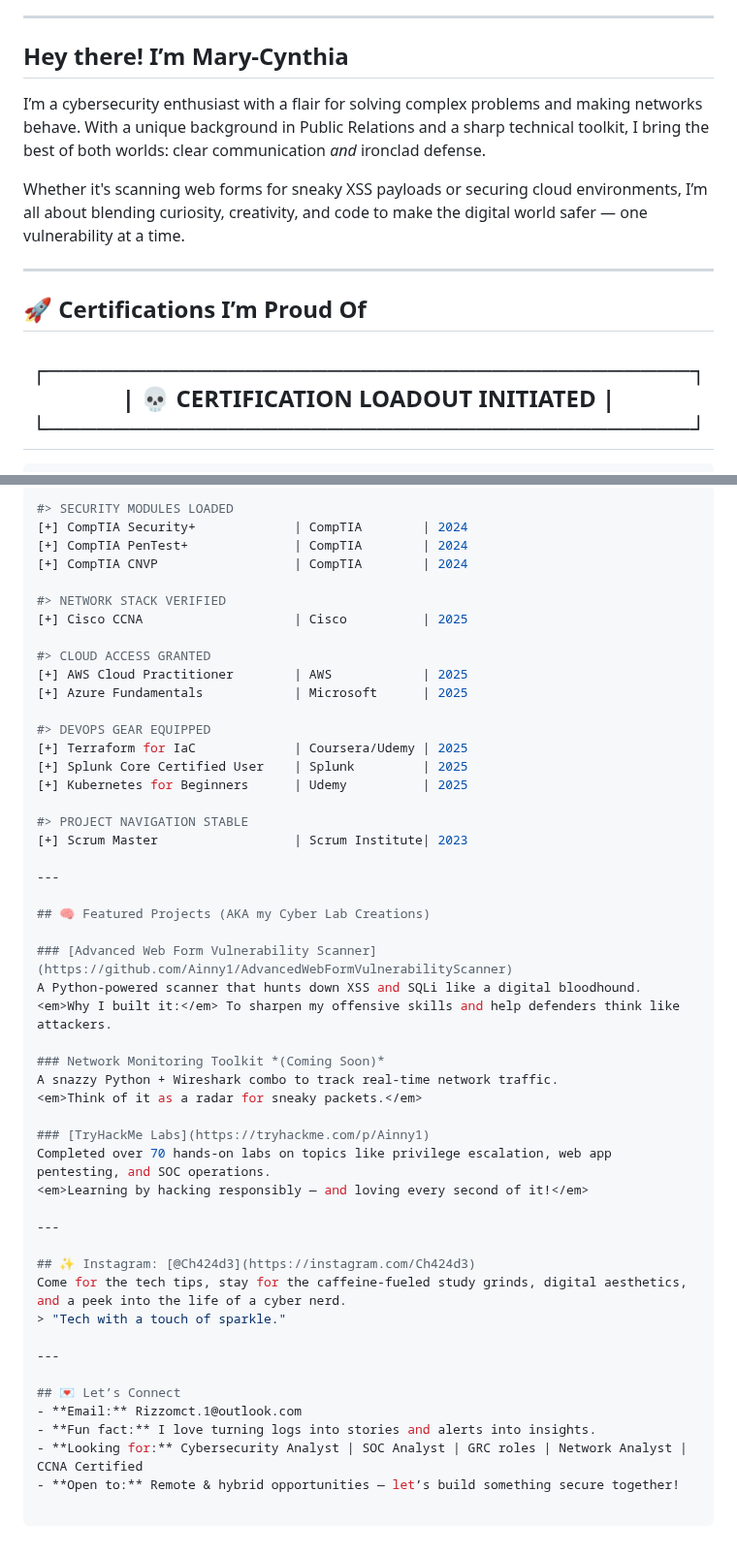
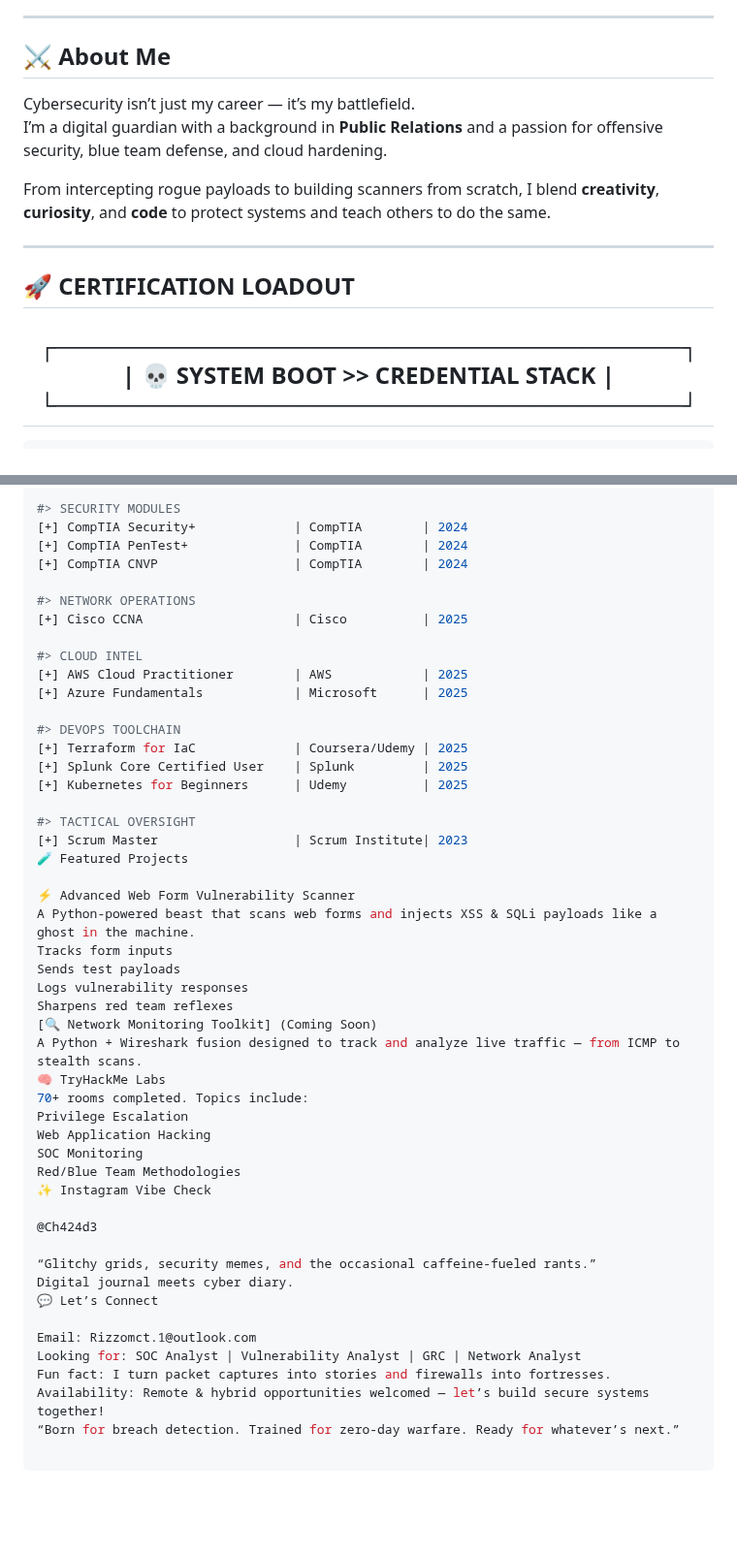
Before and after one commit to Ainny1/ainny1.github.io, a Markdown page: README.md, 2 parts joined by grey strips. Shown at 97% size. GitHub-like rendering; blank space fills up the shorter version.

````diff
--- a/README.md
+++ b/README.md
@@ -10,19 +11,20 @@
 
 ---
 
-## Hey there! I’m Mary-Cynthia
+## ⚔️ About Me
 
-I’m a cybersecurity enthusiast with a flair for solving complex problems and making networks behave. With a unique background in Public Relations and a sharp technical toolkit, I bring the best of both worlds: clear communication *and* ironclad defense.
+Cybersecurity isn’t just my career — it’s my battlefield.
+I’m a digital guardian with a background in **Public Relations** and a passion for offensive security, blue team defense, and cloud hardening.
 
-Whether it's scanning web forms for sneaky XSS payloads or securing cloud environments, I’m all about blending curiosity, creativity, and code to make the digital world safer — one vulnerability at a time.
+From intercepting rogue payloads to building scanners from scratch, I blend **creativity**, **curiosity**, and **code** to protect systems and teach others to do the same.
 
 ---
 
-## 🚀 Certifications I’m Proud Of
+## 🚀 CERTIFICATION LOADOUT
 
 <h2 align="center" style="color:#39ff14;">
-┌───────────────────────────────────────┐<br>
-|    💀 CERTIFICATION LOADOUT INITIATED   |<br>
-└───────────────────────────────────────┘
+┌──────────────────────────────────────┐<br>
+|   💀 SYSTEM BOOT >> CREDENTIAL STACK |<br>
+└──────────────────────────────────────┘
 </h2>
 
@@ -36,52 +38,51 @@ Whether it's scanning web forms for sneaky XSS payloads or securing cloud enviro
 </pre>
 
 ```bash
-#> SECURITY MODULES LOADED
+#> SECURITY MODULES
 [+] CompTIA Security+             | CompTIA        | 2024
 [+] CompTIA PenTest+              | CompTIA        | 2024
 [+] CompTIA CNVP                  | CompTIA        | 2024
 
-#> NETWORK STACK VERIFIED
+#> NETWORK OPERATIONS
 [+] Cisco CCNA                    | Cisco          | 2025
 
-#> CLOUD ACCESS GRANTED
+#> CLOUD INTEL
 [+] AWS Cloud Practitioner        | AWS            | 2025
 [+] Azure Fundamentals            | Microsoft      | 2025
 
-#> DEVOPS GEAR EQUIPPED
+#> DEVOPS TOOLCHAIN
 [+] Terraform for IaC             | Coursera/Udemy | 2025
 [+] Splunk Core Certified User    | Splunk         | 2025
 [+] Kubernetes for Beginners      | Udemy          | 2025
 
-#> PROJECT NAVIGATION STABLE
+#> TACTICAL OVERSIGHT
 [+] Scrum Master                  | Scrum Institute| 2023
+🧪 Featured Projects
 
----
+⚡ Advanced Web Form Vulnerability Scanner
+A Python-powered beast that scans web forms and injects XSS & SQLi payloads like a ghost in the machine.
+Tracks form inputs
+Sends test payloads
+Logs vulnerability responses
+Sharpens red team reflexes
+[🔍 Network Monitoring Toolkit] (Coming Soon)
+A Python + Wireshark fusion designed to track and analyze live traffic — from ICMP to stealth scans.
+🧠 TryHackMe Labs
+70+ rooms completed. Topics include:
+Privilege Escalation
+Web Application Hacking
+SOC Monitoring
+Red/Blue Team Methodologies
+✨ Instagram Vibe Check
 
-## 🧠 Featured Projects (AKA my Cyber Lab Creations)
+@Ch424d3
 
-### [Advanced Web Form Vulnerability Scanner](https://github.com/Ainny1/AdvancedWebFormVulnerabilityScanner)
-A Python-powered scanner that hunts down XSS and SQLi like a digital bloodhound.
-<em>Why I built it:</em> To sharpen my offensive skills and help defenders think like attackers.
+“Glitchy grids, security memes, and the occasional caffeine-fueled rants.”
+Digital journal meets cyber diary.
+💬 Let’s Connect
 
-### Network Monitoring Toolkit *(Coming Soon)*
-A snazzy Python + Wireshark combo to track real-time network traffic.
-<em>Think of it as a radar for sneaky packets.</em>
-
-### [TryHackMe Labs](https://tryhackme.com/p/Ainny1)
-Completed over 70 hands-on labs on topics like privilege escalation, web app pentesting, and SOC operations.
-<em>Learning by hacking responsibly — and loving every second of it!</em>
-
----
-
-## ✨ Instagram: [@Ch424d3](https://instagram.com/Ch424d3)
-Come for the tech tips, stay for the caffeine-fueled study grinds, digital aesthetics, and a peek into the life of a cyber nerd.
-> "Tech with a touch of sparkle."
-
----
-
-## 💌 Let’s Connect
-- **Email:** Rizzomct.1@outlook.com
-- **Fun fact:** I love turning logs into stories and alerts into insights.
-- **Looking for:** Cybersecurity Analyst | SOC Analyst | GRC roles | Network Analyst | CCNA Certified
-- **Open to:** Remote & hybrid opportunities — let’s build something secure together!
+Email: Rizzomct.1@outlook.com
+Looking for: SOC Analyst | Vulnerability Analyst | GRC | Network Analyst
+Fun fact: I turn packet captures into stories and firewalls into fortresses.
+Availability: Remote & hybrid opportunities welcomed — let’s build secure systems together!
+“Born for breach detection. Trained for zero-day warfare. Ready for whatever’s next.”
````
Also changed, not shown: other parts of README.md (+11 -10 lines).
